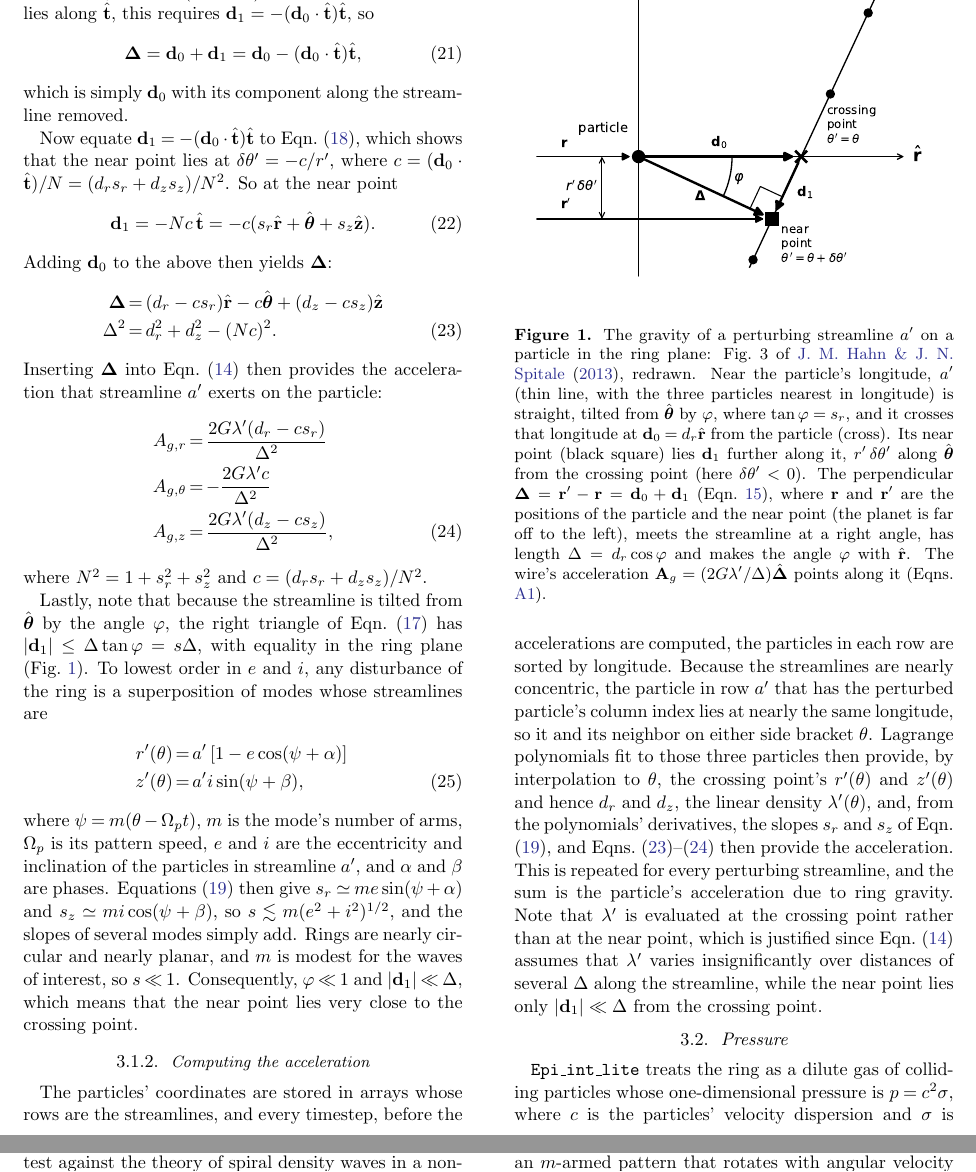
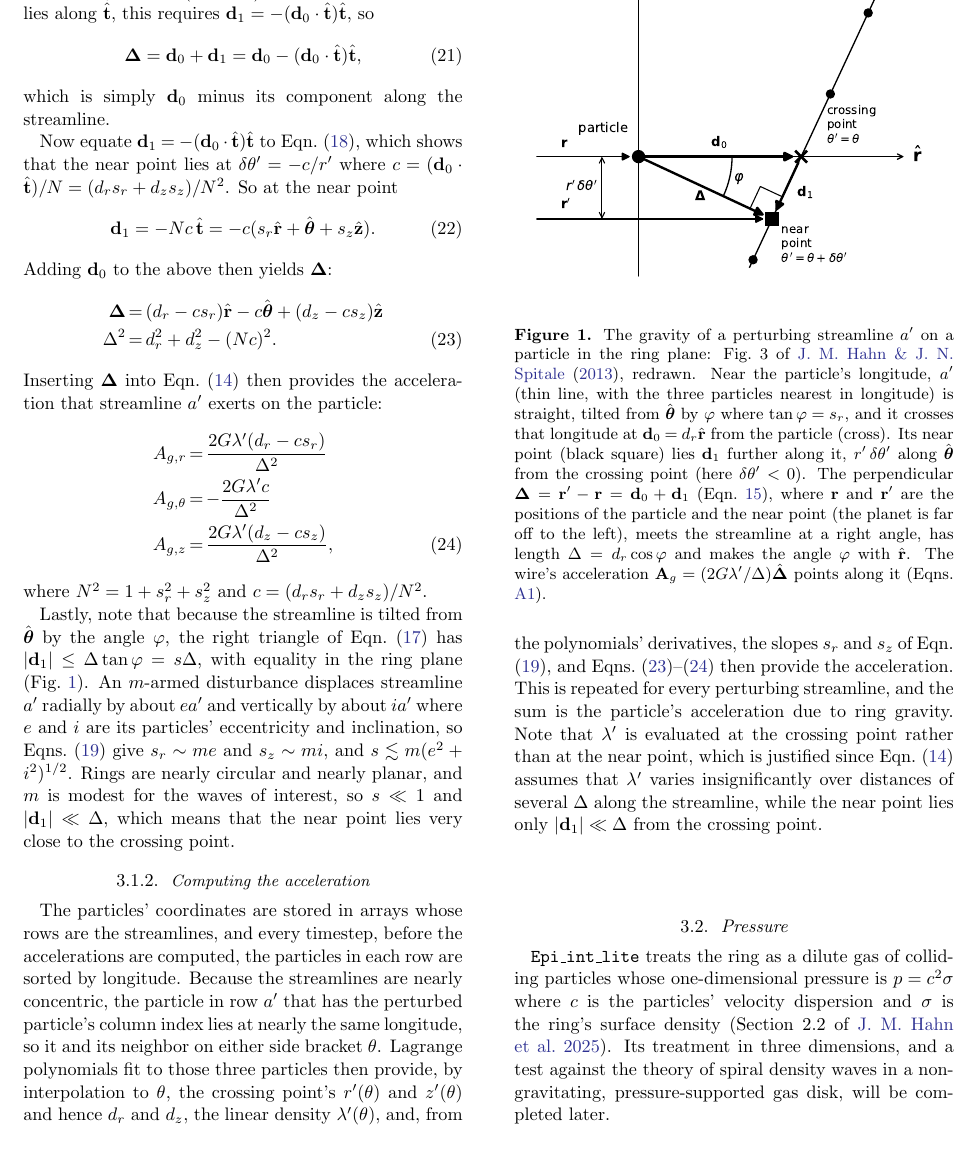
Before and after one commit to joehahn/epi_int_3d, a LaTeX paper (paper/epi_int_3d.tex): two parts of pages 4 and 5 of 11 before the commit and part of page 4 of 11 after it, the two joined at a grey line, cut so that both start at the same text. Compiled offline with pdfLaTeX.

Commit message:
Section 3.1: shorter argument for |d1| << Delta, no comma before a defining "where"; ledger shows subsubsections and indents paragraphs
Style rules P75 (no comma before a defining "where") and P76 (order-of-magnitude
arguments over displayed derivations), applied across the paper.

Co-Authored-By: Claude Opus 5.5 <noreply@anthropic.com>

```diff
--- a/paper/epi_int_3d.tex
+++ b/paper/epi_int_3d.tex
@@ -322,10 +322,10 @@ $\mathbf{d}_1 = -(\mathbf{d}_0\cdot\hat{\mathbf{t}})\hat{\mathbf{t}}$, so
     \label{eqn:wire_D}
     \boldsymbol{\Delta} = \mathbf{d}_0 + \mathbf{d}_1 = \mathbf{d}_0 - (\mathbf{d}_0\cdot\hat{\mathbf{t}})\hat{\mathbf{t}},
 \end{equation}
-which is simply $\mathbf{d}_0$ with its component along the streamline removed.
+which is simply $\mathbf{d}_0$ minus its component along the streamline.
 
 Now equate $\mathbf{d}_1 = -(\mathbf{d}_0\cdot\hat{\mathbf{t}})\hat{\mathbf{t}}$ to Eqn.\ (\ref{eqn:wire_d1}), which shows
-that the near point lies at $\delta\theta' = -c/r'$, where $c = (\mathbf{d}_0\cdot\hat{\mathbf{t}})/N = (d_rs_r + d_zs_z)/N^2$. So at the near point
+that the near point lies at $\delta\theta' = -c/r'$ where $c = (\mathbf{d}_0\cdot\hat{\mathbf{t}})/N = (d_rs_r + d_zs_z)/N^2$. So at the near point
 \begin{equation}
     \label{eqn:wire_d1near}
     \mathbf{d}_1 = -Nc\,\hat{\mathbf{t}} = -c(s_r\hat{\mathbf{r}} + \hat{\boldsymbol{\theta}} + s_z\hat{\mathbf{z}}).
@@ -349,21 +349,12 @@ where $N^2 = 1 + s_r^2 + s_z^2$ and $c = (d_rs_r + d_zs_z)/N^2$.
 Lastly, note that because the streamline is tilted from $\hat{\boldsymbol{\theta}}$ by the angle
 $\varphi$, the right triangle of Eqn.\ (\ref{eqn:wire_pythag}) has
 $|\mathbf{d}_1| \le \Delta\tan\varphi = s\Delta$, with equality in the ring plane
-(Fig.~\ref{fig:wire_planar}). To lowest order in $e$ and $i$, any
-disturbance of the ring is a superposition of modes whose streamlines are
-\begin{eqnarray}
-    \label{eqn:wire_mode}
-    r'(\theta) &=& a'\left[1 - e\cos(\psi + \alpha)\right] \nonumber\\
-    z'(\theta) &=& a'i\sin(\psi + \beta),
-\end{eqnarray}
-where $\psi = m(\theta - \Omega_pt)$, $m$ is the mode's number of arms, $\Omega_p$ is its pattern
-speed, $e$ and $i$ are the eccentricity and inclination of the particles in streamline $a'$, and
-$\alpha$ and $\beta$ are phases. Equations (\ref{eqn:wire_slopes}) then give
-$s_r \simeq me\sin(\psi + \alpha)$ and $s_z \simeq mi\cos(\psi + \beta)$, so
-$s \lesssim m(e^2 + i^2)^{1/2}$, and the slopes of several modes simply add. Rings are nearly
-circular and nearly planar, and $m$ is modest for the waves of interest, so $s \ll 1$. Consequently,
-$\varphi \ll 1$ and $|\mathbf{d}_1| \ll \Delta$, which means that the near point lies very close to
-the crossing point.
+(Fig.~\ref{fig:wire_planar}). An $m$-armed disturbance displaces streamline $a'$ radially by about
+$ea'$ and vertically by about $ia'$ where $e$ and $i$ are its particles' eccentricity and
+inclination, so Eqns.\ (\ref{eqn:wire_slopes}) give $s_r \sim me$ and $s_z \sim mi$, and
+$s \lesssim m(e^2 + i^2)^{1/2}$. Rings are nearly circular and nearly planar, and $m$ is modest for
+the waves of interest, so $s \ll 1$ and $|\mathbf{d}_1| \ll \Delta$, which means that the near point
+lies very close to the crossing point.
 
 
 \begin{figure}
@@ -371,7 +362,7 @@ the crossing point.
 \includegraphics[width=\columnwidth]{figures/wire_planar.pdf}
 \caption{The gravity of a perturbing streamline $a'$ on a particle in the ring plane: Fig.~3 of
 \cite{HS13}, redrawn. Near the particle's longitude, $a'$ (thin line, with the three particles nearest in longitude) is straight, tilted from
-$\hat{\boldsymbol{\theta}}$ by $\varphi$, where $\tan\varphi = s_r$, and it crosses that longitude at
+$\hat{\boldsymbol{\theta}}$ by $\varphi$ where $\tan\varphi = s_r$, and it crosses that longitude at
 $\mathbf{d}_0 = d_r\hat{\mathbf{r}}$ from the particle (cross). Its near point (black square) lies $\mathbf{d}_1$ further along it, $r'\,\delta\theta'$ along
 $\hat{\boldsymbol{\theta}}$ from the crossing point (here $\delta\theta' < 0$). The perpendicular
 $\boldsymbol{\Delta} = \mathbf{r}' - \mathbf{r} = \mathbf{d}_0 + \mathbf{d}_1$
```
Also changed, not shown: joes_papers/writing_style.md (+6 -0 lines), paper/epi_int_3d.pdf, paper/epi_int_3d.tex (18 more changed lines), 4 other files.
